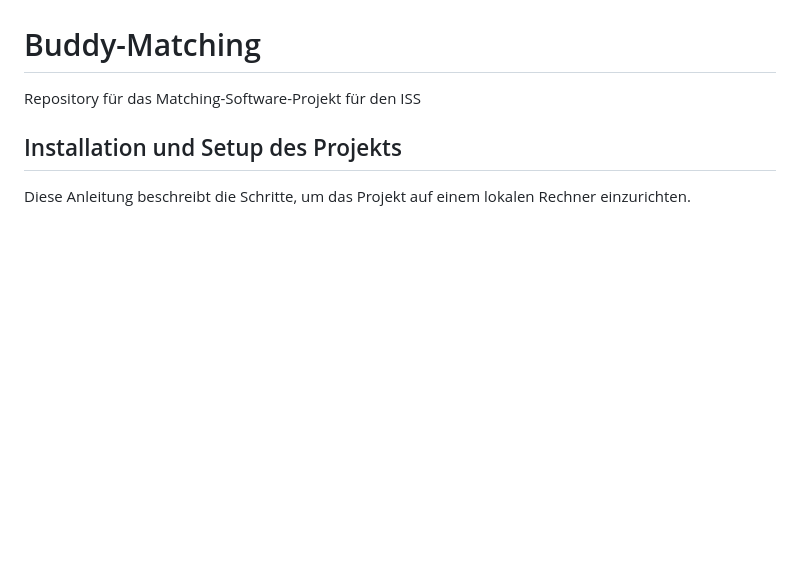
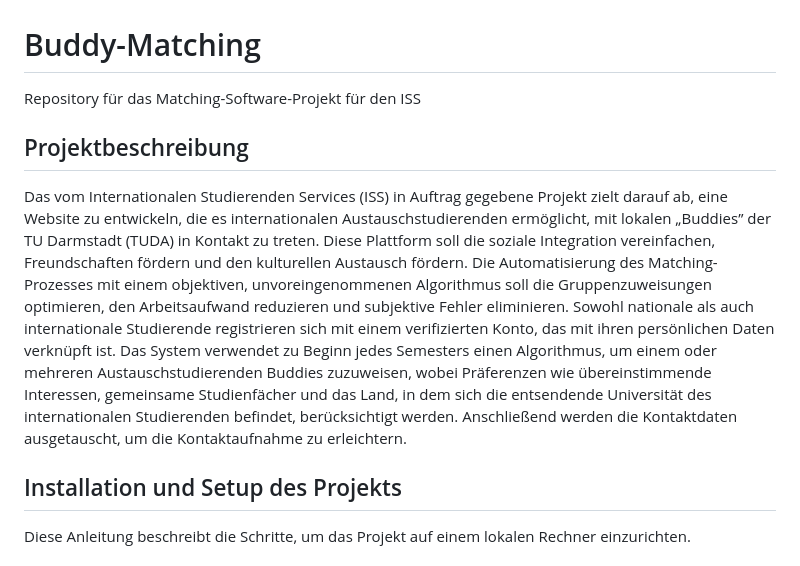
Before and after one commit to malinviveka/buddy-matching, a Markdown page: README.md, the part around the change. GitHub-like rendering; blank space fills up the shorter version.

Commit message:
Expand README with project description
Added project description for Buddy-Matching software.

```diff
--- a/README.md
+++ b/README.md
@@ -1,5 +1,19 @@
 # Buddy-Matching
 Repository für das Matching-Software-Projekt für den ISS
+
+## Projektbeschreibung
+
+Das vom Internationalen Studierenden Services (ISS) in Auftrag gegebene Projekt zielt darauf ab, eine Website zu entwickeln,
+die es internationalen Austauschstudierenden ermöglicht, mit lokalen „Buddies” der TU Darmstadt
+(TUDA) in Kontakt zu treten. Diese Plattform soll die soziale Integration vereinfachen, Freundschaften fördern und den kulturellen
+Austausch fördern.
+Die Automatisierung des Matching-Prozesses mit einem objektiven, unvoreingenommenen Algorithmus
+soll die Gruppenzuweisungen optimieren, den Arbeitsaufwand reduzieren und subjektive Fehler eliminieren.
+Sowohl nationale als auch internationale Studierende registrieren sich mit einem verifizierten Konto, das mit ihren persönlichen
+Daten verknüpft ist. Das System verwendet zu Beginn jedes Semesters einen Algorithmus, um
+einem oder mehreren Austauschstudierenden Buddies zuzuweisen, wobei Präferenzen wie übereinstimmende Interessen,
+gemeinsame Studienfächer und das Land, in dem sich die entsendende Universität des internationalen Studierenden befindet, berücksichtigt werden.
+Anschließend werden die Kontaktdaten ausgetauscht, um die Kontaktaufnahme zu erleichtern.
 
 ## Installation und Setup des Projekts
 
```
